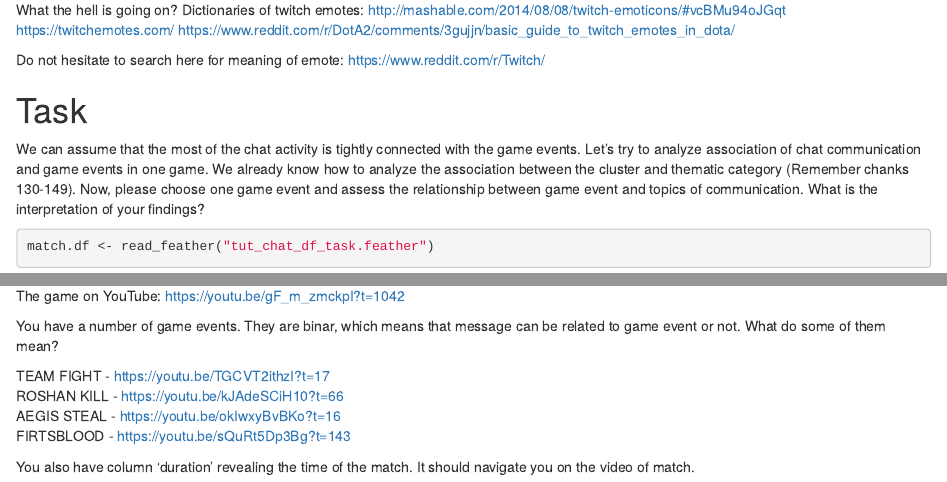
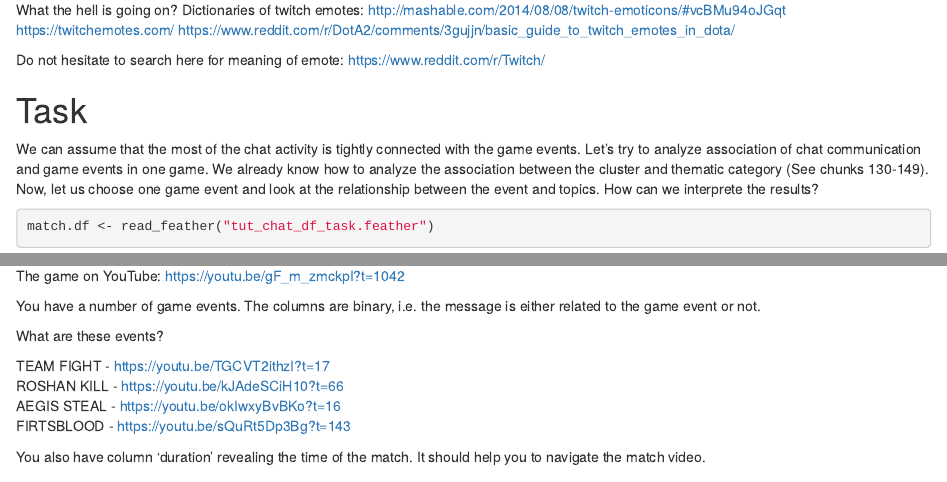
Before and after one commit to nosoc/wsss17-esports, an R Markdown document (texts/tutorial.Rmd): the page in a window 1100 px wide, from 5510 px down, and a second part further down, joined at a grey line. Rendered offline with R 4.5, knitr and Pandoc, with nearby package versions; some code elsewhere in the file could not run offline.

Commit message:
Update tutorial.Rmd

````diff
--- a/texts/tutorial.Rmd
+++ b/texts/tutorial.Rmd
@@ -178,7 +178,9 @@ https://www.reddit.com/r/Twitch/
 
 # Task
 
-We can assume that the most of the chat activity is tightly connected with the game events. Let's try to analyze association of chat communication and game events in one game. We already know how to analyze the association between the cluster and thematic category (Remember chanks 130-149). Now, please choose one game event and assess the relationship between game event and topics of communication. What is the interpretation of your findings?
+We can assume that the most of the chat activity is tightly connected with the game events. Let's try to analyze association of chat communication and game events in one game. We already know how to analyze the association between the cluster and thematic category (See chunks 130-149).
+Now, let us choose one game event and look at the relationship between the event and topics.
+How can we interprete the results?
 
 ```{r}
 match.df <- read_feather("tut_chat_df_task.feather")
@@ -188,11 +190,13 @@ match.df <- read_feather("tut_chat_df_task.feather")
 The game on Dotabuff: https://www.dotabuff.com/matches/2836936292
 The game on YouTube: https://youtu.be/gF_m_zmckpI?t=1042
 
-You have a number of game events. They are binar, which means that message can be related to game event or not. What do some of them mean?
+You have a number of game events. The columns are binary, i.e. the message is either related to the game event or not.
+
+What are these events?
 
 TEAM FIGHT - https://youtu.be/TGCVT2ithzI?t=17
 ROSHAN KILL - https://youtu.be/kJAdeSCiH10?t=66
 AEGIS STEAL - https://youtu.be/okIwxyBvBKo?t=16
 FIRTSBLOOD - https://youtu.be/sQuRt5Dp3Bg?t=143
 
-You also have column 'duration' revealing the time of the match. It should navigate you on the video of match.
+You also have column 'duration' revealing the time of the match. It should help you to navigate the match video.
````
